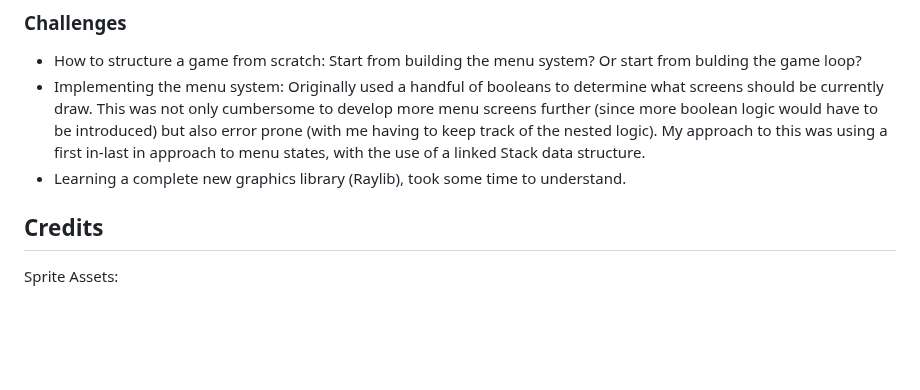
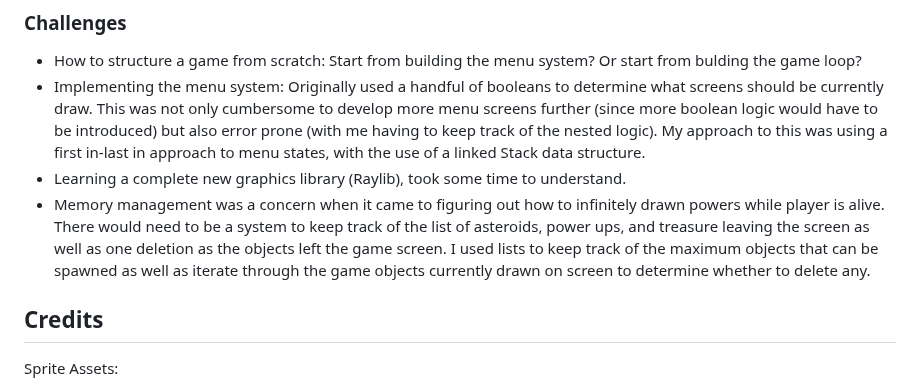
Before and after one commit to pmp-p/untitled-asteroids-pyray, a Markdown page: README.md, the part around the change. Drawn GitHub-style; blank space fills up the shorter version.

```diff
--- a/README.md
+++ b/README.md
@@ -108,6 +108,7 @@ The codebase is organized into several modules:
 * How to structure a game from scratch: Start from building the menu system? Or start from bulding the game loop?
 * Implementing the menu system: Originally used a handful of booleans to determine what screens should be currently draw. This was not only cumbersome to develop more menu screens further (since more boolean logic would have to be introduced) but also error prone (with me having to keep track of the nested logic). My approach to this was using a first in-last in approach to menu states, with the use of a linked Stack data structure.
 * Learning a complete new graphics library (Raylib), took some time to understand.
+* Memory management was a concern when it came to figuring out how to infinitely drawn powers while player is alive. There would need to be a system to keep track of the list of asteroids, power ups, and treasure leaving the screen as well as one deletion as the objects left the game screen. I used lists to keep track of the maximum objects that can be spawned as well as iterate through the game objects currently drawn on screen to determine whether to delete any.
 
 ## Credits
 
```
